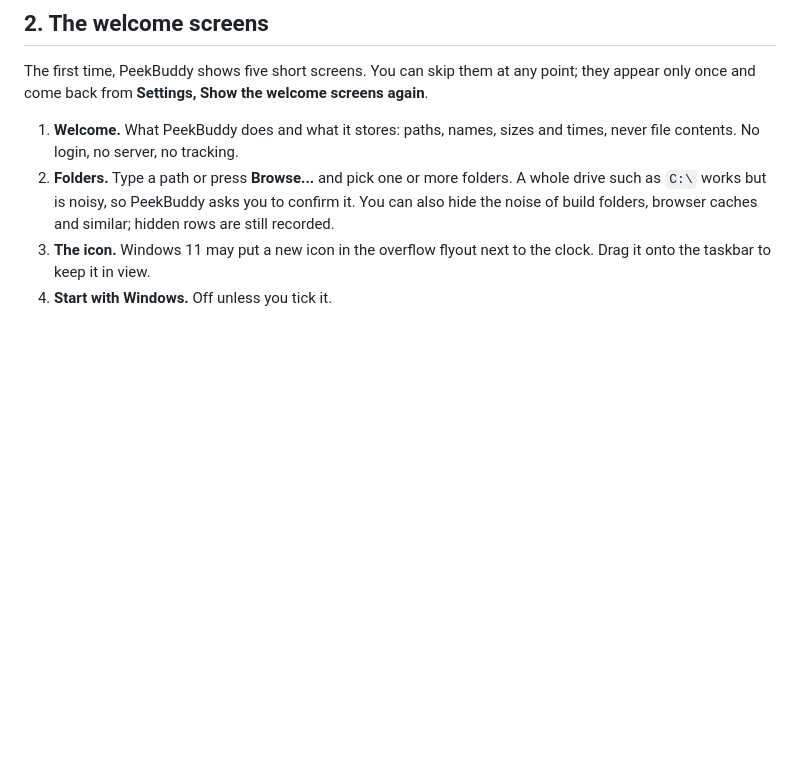
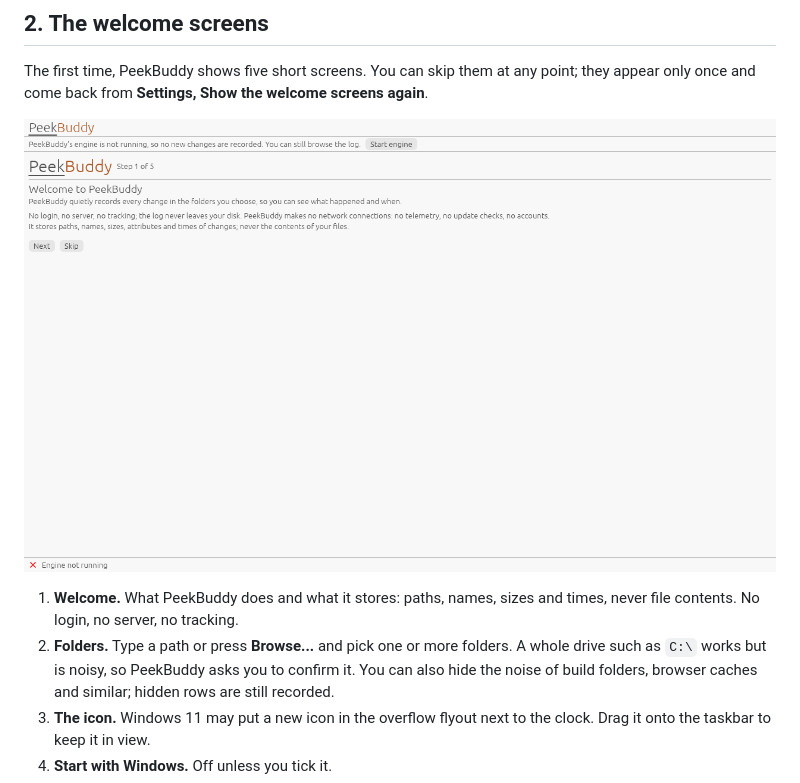
Before and after one commit to nobuddyorg/PeekBuddy, a Markdown page: docs/tutorials/getting-started.md, the part around the change. Rendered like a GitHub page; pictures changed too: docs/assets/screenshot-welcome-light.png (added); blank space fills up the shorter version.

```diff
--- a/docs/tutorials/getting-started.md
+++ b/docs/tutorials/getting-started.md
@@ -21,6 +21,8 @@ engine keeps recording when the window is closed.
 The first time, PeekBuddy shows five short screens. You can skip them at any
 point; they appear only once and come back from **Settings, Show the welcome
 screens again**.
+
+![The first welcome screen of PeekBuddy, with the buttons Next and Skip.](../assets/screenshot-welcome-light.png)
 
 1. **Welcome.** What PeekBuddy does and what it stores: paths, names, sizes
    and times, never file contents. No login, no server, no tracking.
```
Also changed, not shown: README.md (+5 -0 lines), docs/assets/screenshot-log-dark.png (added), docs/assets/screenshot-log-light.png (added), 1 other file.
